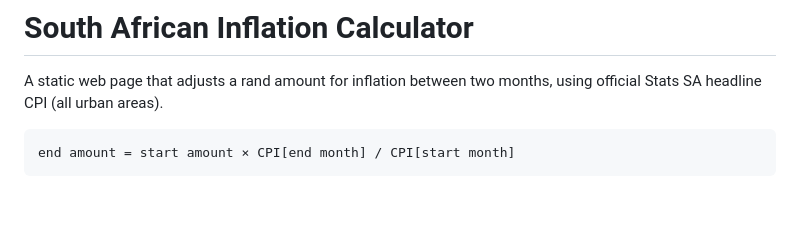
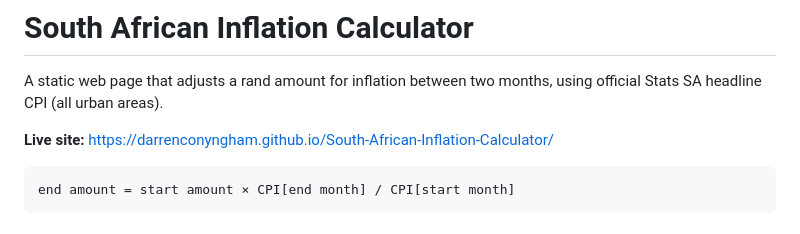
Before and after one commit to DarrenConyngham/South-African-Inflation-Calculator, a Markdown page: README.md, the part around the change. Drawn GitHub-style; blank space fills up the shorter version.

Commit message:
Add live site link to README
Co-Authored-By: Claude Opus 5.5 <noreply@anthropic.com>

````diff
--- a/README.md
+++ b/README.md
@@ -1,6 +1,8 @@
 # South African Inflation Calculator
 
 A static web page that adjusts a rand amount for inflation between two months, using official Stats SA headline CPI (all urban areas).
+
+**Live site:** https://darrenconyngham.github.io/South-African-Inflation-Calculator/
 
 ```
 end amount = start amount × CPI[end month] / CPI[start month]
````
